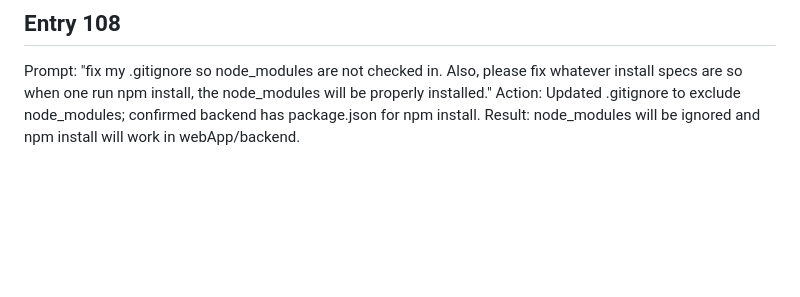
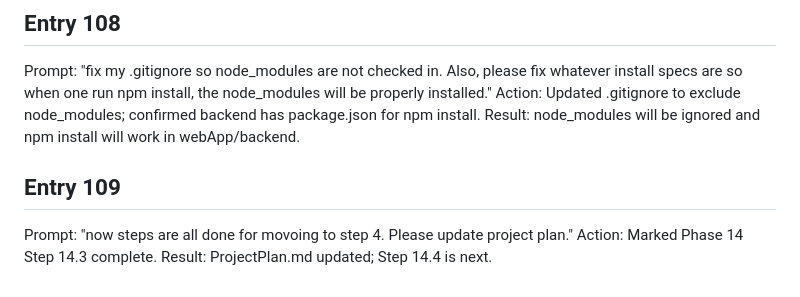
Before and after one commit to Straightly/ToThread, a Markdown page: Journal/Journal-2026-03.md, the part around the change. GitHub-like rendering; blank space fills up the shorter version.

Commit message:
Finished step backend for project plan.

```diff
--- a/Journal/Journal-2026-03.md
+++ b/Journal/Journal-2026-03.md
@@ -539,3 +539,8 @@ Result: README now documents how to run the plan endpoint test script.
 Prompt: "fix my .gitignore so node_modules are not checked in.  Also, please fix whatever install specs are so when one run npm install, the node_modules will be properly installed."
 Action: Updated .gitignore to exclude node_modules; confirmed backend has package.json for npm install.
 Result: node_modules will be ignored and npm install will work in webApp/backend.
+
+## Entry 109
+Prompt: "now steps are all done for movoing to step 4.  Please update project plan."
+Action: Marked Phase 14 Step 14.3 complete.
+Result: ProjectPlan.md updated; Step 14.4 is next.
```
Also changed, not shown: ProjectPlan.md (+1 -1 lines).
